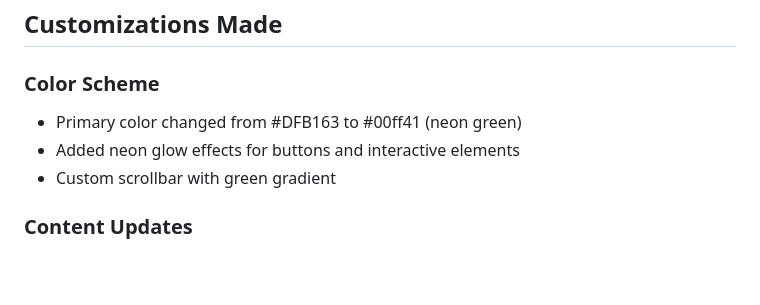
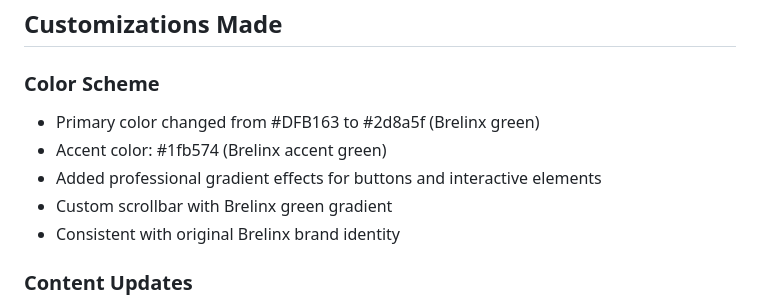
Before and after one commit to Uwami-Mgxekwa/brelinx_v2, a Markdown page: README.md, the part around the change. Drawn GitHub-style; blank space fills up the shorter version.

```diff
--- a/README.md
+++ b/README.md
@@ -55,9 +55,11 @@ This website has been transformed from an interior design template to a comprehe
 ## Customizations Made
 
 ### Color Scheme
-- Primary color changed from #DFB163 to #00ff41 (neon green)
-- Added neon glow effects for buttons and interactive elements
-- Custom scrollbar with green gradient
+- Primary color changed from #DFB163 to #2d8a5f (Brelinx green)
+- Accent color: #1fb574 (Brelinx accent green)
+- Added professional gradient effects for buttons and interactive elements
+- Custom scrollbar with Brelinx green gradient
+- Consistent with original Brelinx brand identity
 
 ### Content Updates
 - All interior design content replaced with IT services content
```
